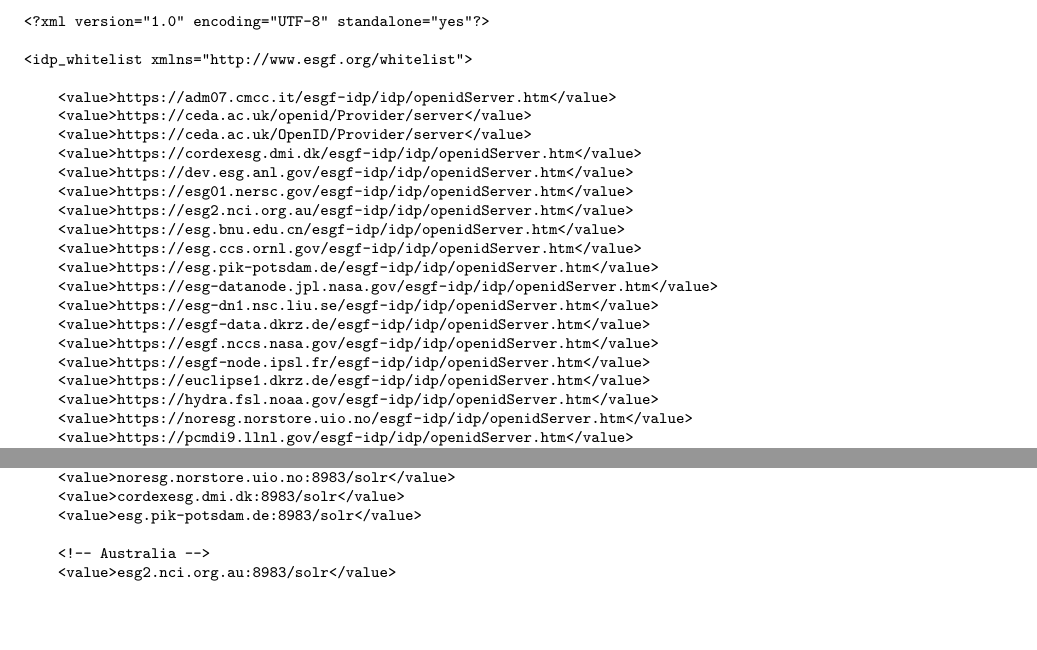
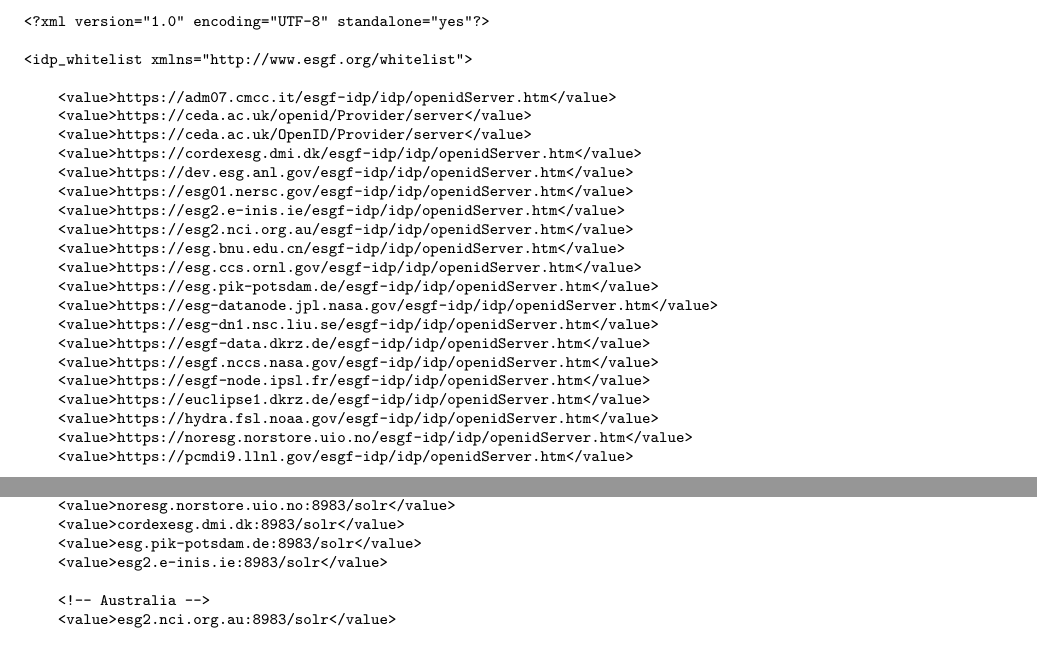
Before and after one commit to IS-ENES-Data/datanode-mgr-doc, a LaTeX book (datanodemgr-doc.tex, which reads doc.tex): two parts of pages 4 and 5 of 14, joined at a grey line, cut so that both start at the same text, the shorter picture padded with empty space. Compiled offline with pdfLaTeX.

Commit message:
Add EC-EARTH node details to idp whitelist and search shards

```diff
--- a/datanodemgr-doc.tex
+++ b/datanodemgr-doc.tex
@@ -37,7 +37,7 @@
 \rhead{\thepage}
 
 % Remember to increment the version number
-\newcommand{\versionnum}{2014-1.12}
+\newcommand{\versionnum}{2014-1.13}
 
 \setsecnumdepth{subsubsection}
 \setcounter{tocdepth}{3}
--- a/doc.tex
+++ b/doc.tex
@@ -86,6 +86,7 @@ File name: \texttt{/esg/config/esgf\_idp\_static.xml}
 	<value>https://cordexesg.dmi.dk/esgf-idp/idp/openidServer.htm</value>
 	<value>https://dev.esg.anl.gov/esgf-idp/idp/openidServer.htm</value>
 	<value>https://esg01.nersc.gov/esgf-idp/idp/openidServer.htm</value>
+	<value>https://esg2.e-inis.ie/esgf-idp/idp/openidServer.htm</value>
 	<value>https://esg2.nci.org.au/esgf-idp/idp/openidServer.htm</value>
 	<value>https://esg.bnu.edu.cn/esgf-idp/idp/openidServer.htm</value>
 	<value>https://esg.ccs.ornl.gov/esgf-idp/idp/openidServer.htm</value>
@@ -132,6 +133,7 @@ File name: \texttt{/esg/config/esgf\_shards\_static.xml}
     <value>noresg.norstore.uio.no:8983/solr</value>
     <value>cordexesg.dmi.dk:8983/solr</value>
     <value>esg.pik-potsdam.de:8983/solr</value>
+    <value>esg2.e-inis.ie:8983/solr</value>
 
     <!-- Australia -->
     <value>esg2.nci.org.au:8983/solr</value>
```
Also changed, not shown: ro/Datanodemgr-doc.pdf.
